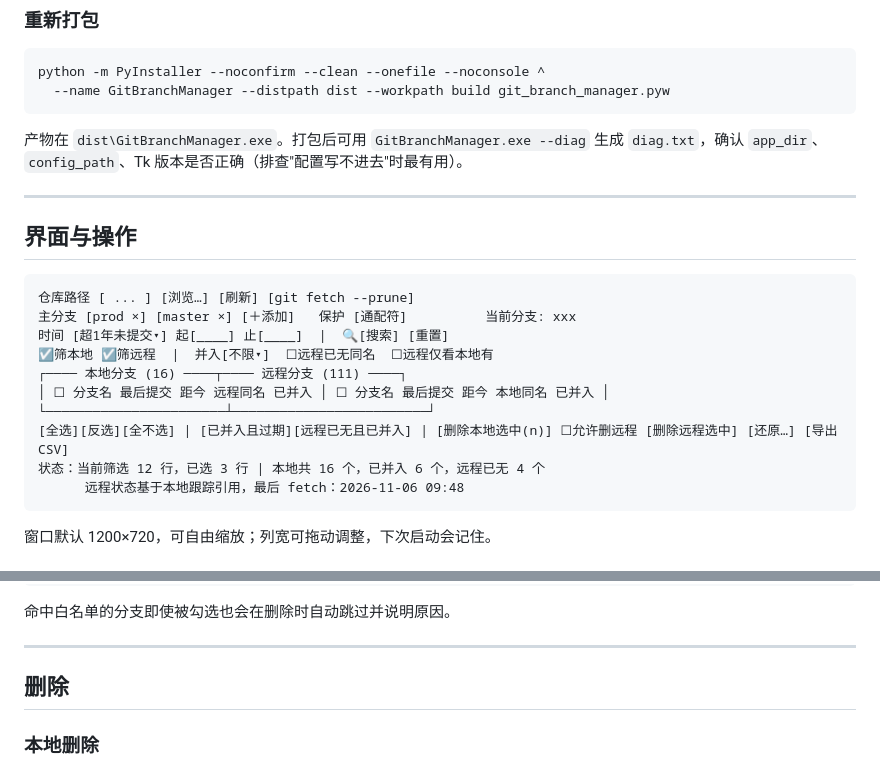
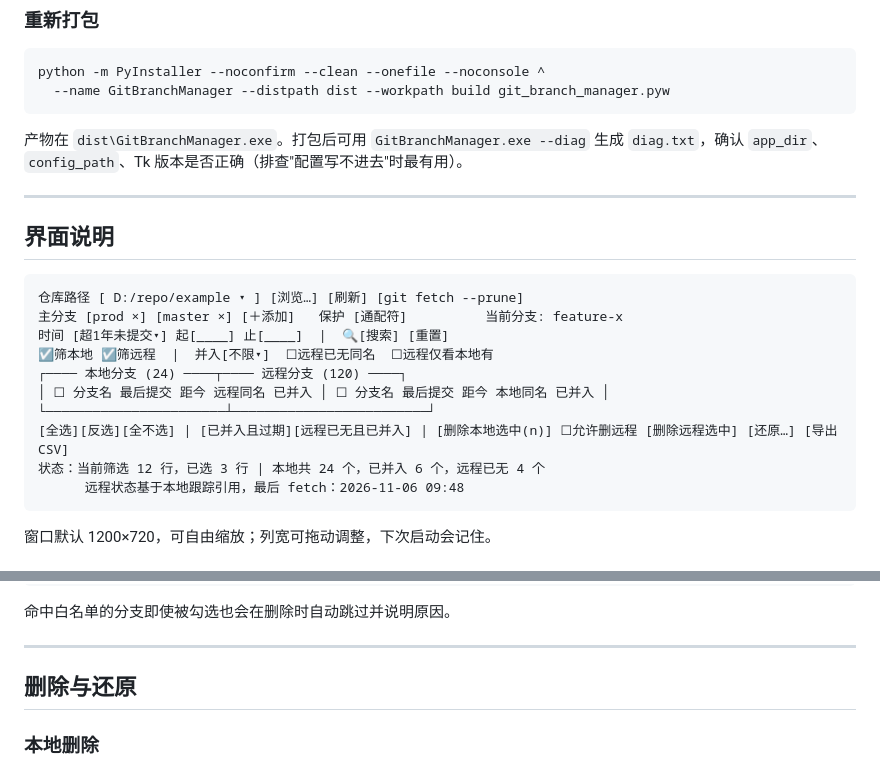
Before and after one commit to carbin1930/git-branch-manager, a Markdown page: README.md, 2 parts joined by grey strips. GitHub-like rendering.

````diff
--- a/README.md
+++ b/README.md
@@ -56,21 +66,20 @@ python -m PyInstaller --noconfirm --clean --onefile --noconsole ^
 
 产物在 `dist\GitBranchManager.exe`。打包后可用 `GitBranchManager.exe --diag` 生成 `diag.txt`，确认 `app_dir`、`config_path`、Tk 版本是否正确（排查"配置写不进去"时最有用）。
 
-
 ---
 
-## 界面与操作
+## 界面说明
 
 ```
-仓库路径 [ ... ] [浏览…] [刷新] [git fetch --prune]
-主分支 [prod ×] [master ×] [＋添加]   保护 [通配符]          当前分支: xxx
+仓库路径 [ D:/repo/example ▾ ] [浏览…] [刷新] [git fetch --prune]
+主分支 [prod ×] [master ×] [＋添加]   保护 [通配符]          当前分支: feature-x
 时间 [超1年未提交▾] 起[____] 止[____]  |  🔍[搜索] [重置]
 ☑筛本地 ☑筛远程  |  并入[不限▾]  ☐远程已无同名  ☐远程仅看本地有
-┌──── 本地分支 (16) ────┬──── 远程分支 (111) ────┐
+┌──── 本地分支 (24) ────┬──── 远程分支 (120) ────┐
 │ ☐ 分支名 最后提交 距今 远程同名 已并入 │ ☐ 分支名 最后提交 距今 本地同名 已并入 │
 └───────────────────────┴─────────────────────────┘
 [全选][反选][全不选] | [已并入且过期][远程已无且已并入] | [删除本地选中(n)] ☐允许删远程 [删除远程选中] [还原…] [导出CSV]
-状态：当前筛选 12 行，已选 3 行 | 本地共 16 个，已并入 6 个，远程已无 4 个
+状态：当前筛选 12 行，已选 3 行 | 本地共 24 个，已并入 6 个，远程已无 4 个
       远程状态基于本地跟踪引用，最后 fetch：2026-11-06 09:48
 ```
 
@@ -107,7 +116,7 @@ release-*, hotfix-*
 
 ---
 
-## 删除
+## 删除与还原
 
 ### 本地删除
 
````
Also changed, not shown: other parts of README.md (+58 -37 lines), 需求文档.md (+5 -3 lines), docs/screenshot.png (added), 1 other file.
